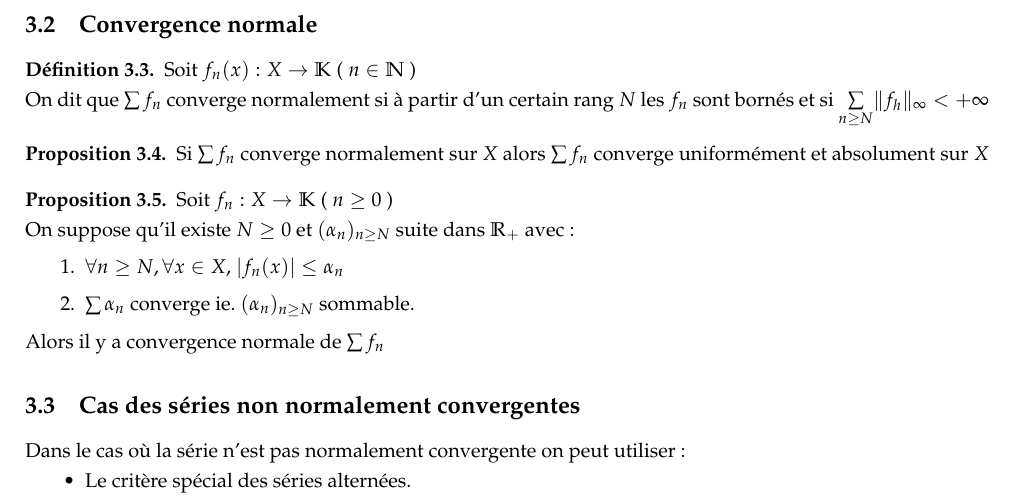
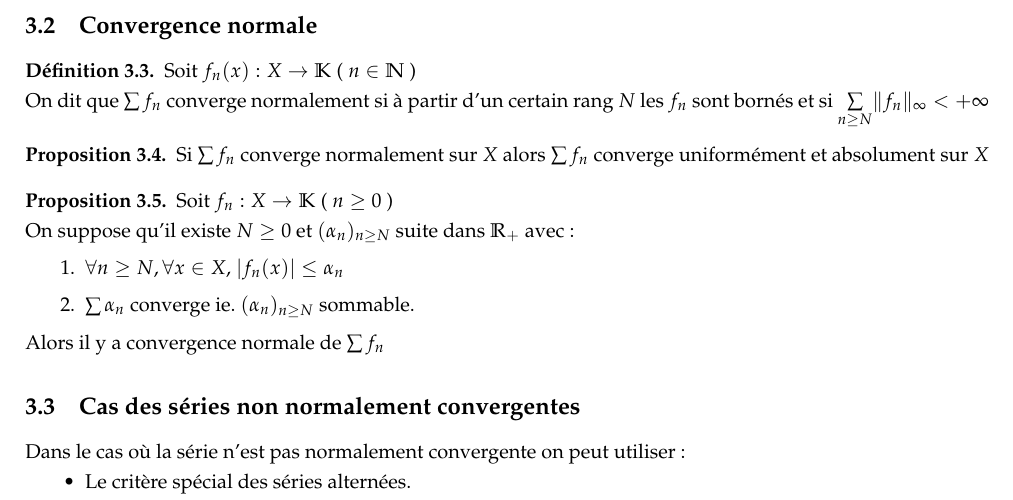
Before and after one commit to Kataevskiy/lessons, a LaTeX document (sources2/2 Chapitre 15.tex): part of page 3 of 5, cut so that both start at the same text. Compiled offline with pdfLaTeX.

Commit message:
Add files via upload

```diff
--- a/sources2/2 Chapitre 15.tex
+++ b/sources2/2 Chapitre 15.tex
@@ -140,7 +140,7 @@ Il y a convergence uniforme sur $\mathbb{R}_+$
 \subsection{Convergence normale}
 \begin{definition}
     Soit $f_n(x): X \to \mathbb{K}$ ( $n \in \mathbb{N}$ ) \\
-    On dit que $\sum f_n$ converge normalement si à partir d'un certain rang $N$ les $f_n$ sont bornés et si $\sum\limits_{n \geq N} \lVert f_h \rVert_\infty < +\infty$
+    On dit que $\sum f_n$ converge normalement si à partir d'un certain rang $N$ les $f_n$ sont bornés et si $\sum\limits_{n \geq N} \lVert f_n \rVert_\infty < +\infty$
 \end{definition}
 \begin{proposition}
     Si $\sum f_n$ converge normalement sur $X$ alors $\sum f_n$ converge uniformément et absolument sur $X$
```
